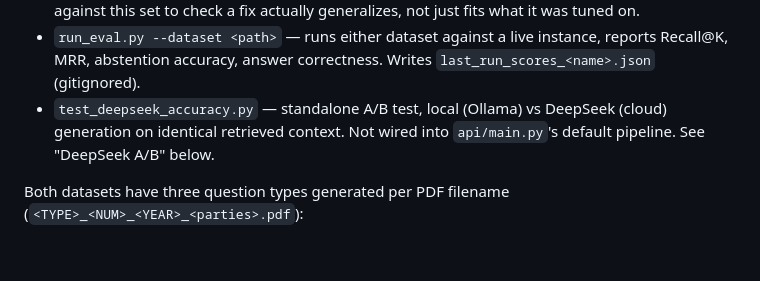
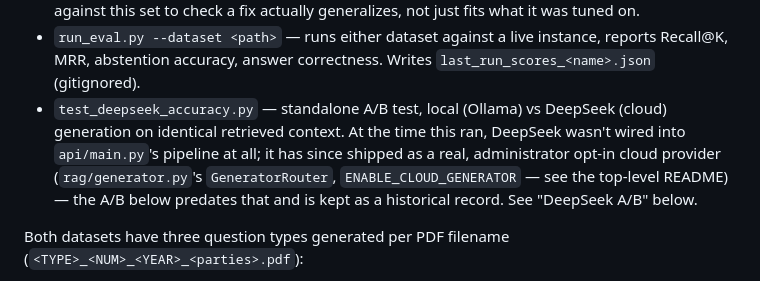
Before and after one commit to facelessllama/rag-knowledge-system, a Markdown page: eval/README.md, the part around the change. Drawn GitHub-style; blank space fills up the shorter version.

```diff
--- a/eval/README.md
+++ b/eval/README.md
@@ -19,8 +19,12 @@ ingested) — run manually, see commands below.
   instance, reports Recall@K, MRR, abstention accuracy, answer correctness.
   Writes `last_run_scores_<name>.json` (gitignored).
 - `test_deepseek_accuracy.py` — standalone A/B test, local (Ollama) vs
-  DeepSeek (cloud) generation on identical retrieved context. Not wired
-  into `api/main.py`'s default pipeline. See "DeepSeek A/B" below.
+  DeepSeek (cloud) generation on identical retrieved context. At the time
+  this ran, DeepSeek wasn't wired into `api/main.py`'s pipeline at all;
+  it has since shipped as a real, administrator opt-in cloud provider
+  (`rag/generator.py`'s `GeneratorRouter`, `ENABLE_CLOUD_GENERATOR` — see
+  the top-level README) — the A/B below predates that and is kept as a
+  historical record. See "DeepSeek A/B" below.
 
 Both datasets have three question types generated per PDF filename
 (`<TYPE>_<NUM>_<YEAR>_<parties>.pdf`):
```
Also changed, not shown: eval/mixed_corpus/README.md (+8 -6 lines).
